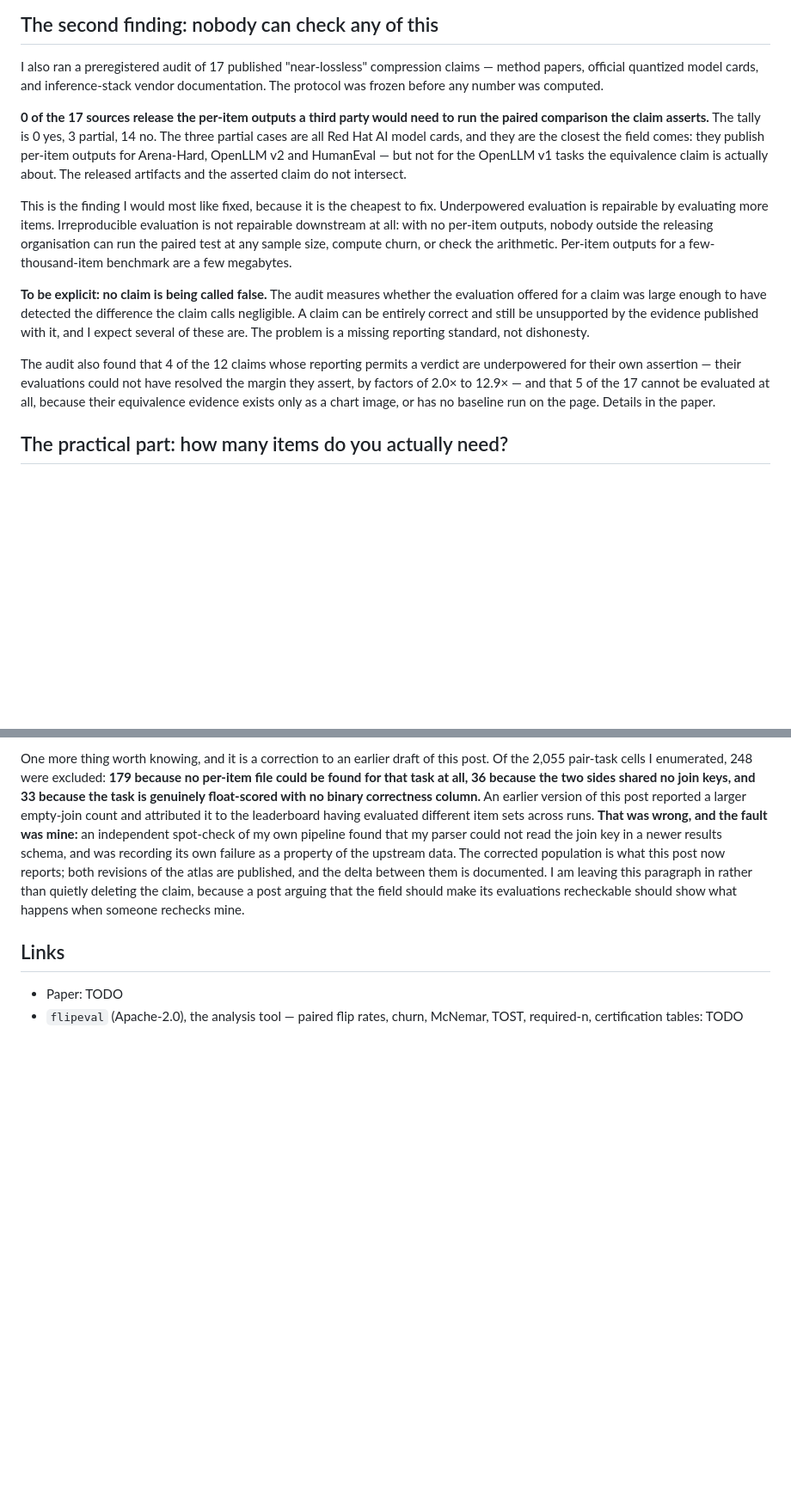
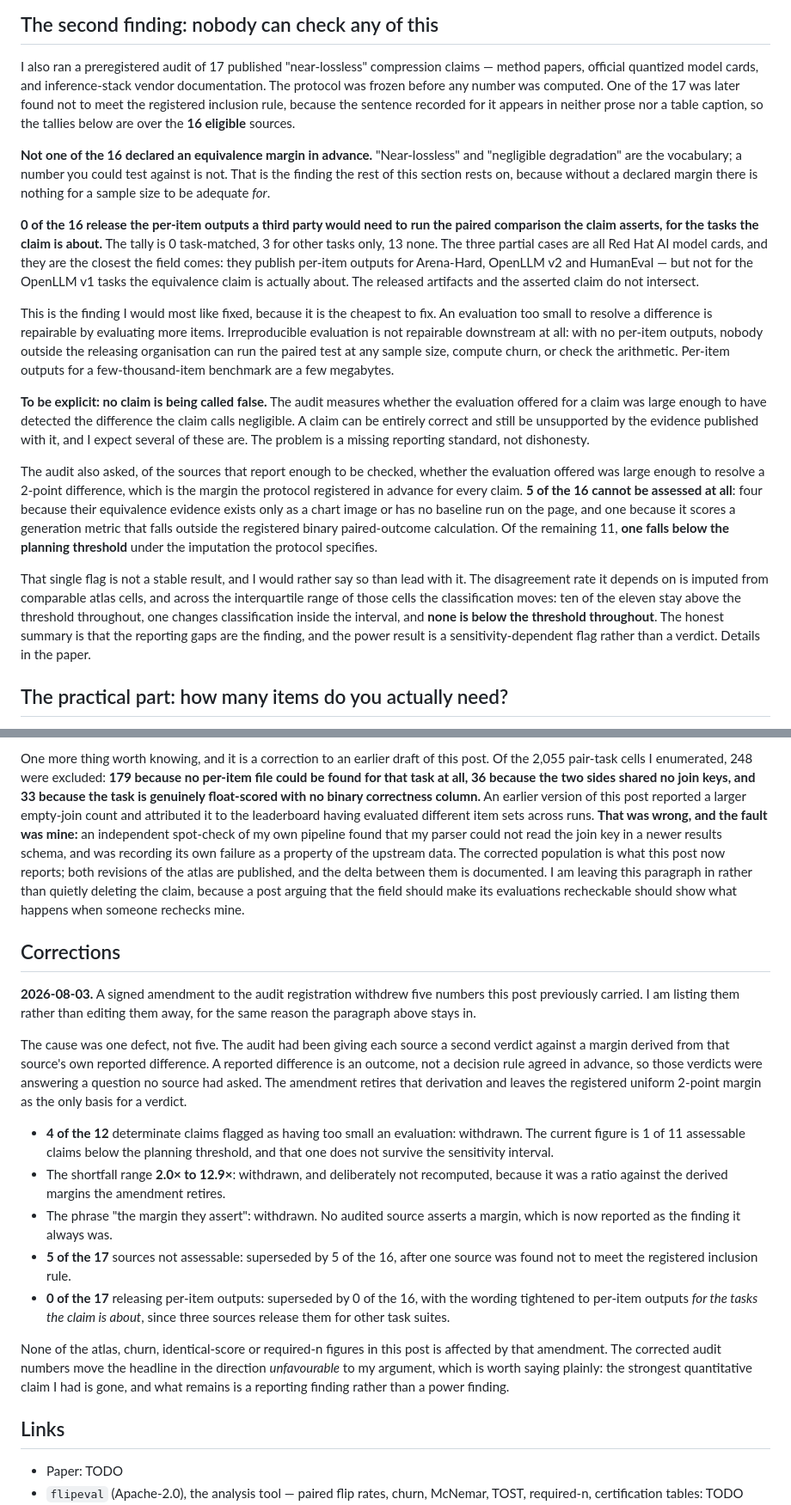
Before and after one commit to amoghsingh130/flipeval, a Markdown page: paper/blog/2026-07-21-identical-scores-different-answers.md, 2 parts joined by grey strips. Shown at 86% size. GitHub-like rendering; blank space fills up the shorter version.

Commit message:
Bring the blog draft's audit numbers to rev-3 and record the withdrawals
Amendment 2 withdrew five numbers this post carried: "4 of the 12", the 2.0x to
12.9x shortfall range, "the margin they assert", "5 of the 17" and "0 of the 17".
The post is stamped DO-NOT-PUBLISH and its links are still TODO, but it sits at
origin/main in a public repository, so the numbers are readable by anyone who
opens the file. That is the exposure this closes.

The five are corrected in place and listed in a new dated Corrections section
rather than deleted. The post already argues that a piece asking the field to
make its evaluations recheckable should show what happens when someone rechecks
its own, and it already carries one such paragraph; this is the same move applied
to the audit half. The section names the single cause behind all five (verdicts
against margins derived from each source's own reported difference, which is an
outcome and not a decision rule) and states that the correction moves the
headline against the argument.

Every replacement number is read from paper/audit_denominators.tex, which is
generated from the sealed results/audit_verdicts_rev3.csv: 16 eligible, 11
assessable, 5 not assessable (4 insufficient + 1 outside the binary
paired-outcome framework), 1 below the planning threshold at median imputation,
10 above throughout the IQR, 0 below throughout, 0 task-matched per-item
releases, 3 other-task-only, 13 none. Nothing was typed from memory.

Two defects the linter cannot see were fixed alongside. The post claimed
"several published claims" assert parity within a tenth of a point, which rests
on exactly the retired reading that a reported 0.15pp difference is a 0.15pp
margin; it now says sources report differences that small without declaring a
margin. And the lead finding of the audit section is now that not one source
declared a margin in advance, which is the result that survives.

STALE_CLAIM goes 18 hits to 11. All nine remaining blog hits are inside the
Corrections section and exempt by the withdrawal construct, which is the intended
path rather than an allowlist entry. The 11 failures left are all paper/OUTLINE.md,
untouched here. PAPER_CHECK still OK. paper/ is outside the source fingerprint,
so no freeze refresh and no in-image gate applies.

Co-Authored-By: Claude Opus 5 <noreply@anthropic.com>

```diff
--- a/paper/blog/2026-07-21-identical-scores-different-answers.md
+++ b/paper/blog/2026-07-21-identical-scores-different-answers.md
@@ -126,20 +137,29 @@ as many items got better as got worse.
 I also ran a preregistered audit of 17 published "near-lossless" compression
 claims — method papers, official quantized model cards, and inference-stack
 vendor documentation. The protocol was frozen before any number was computed.
+One of the 17 was later found not to meet the registered inclusion rule, because
+the sentence recorded for it appears in neither prose nor a table caption, so the
+tallies below are over the **16 eligible** sources.
 
-**0 of the 17 sources release the per-item outputs a third party would need to
-run the paired comparison the claim asserts.** The tally is 0 yes, 3 partial, 14
-no. The three partial cases are all Red Hat AI model cards, and they are the
-closest the field comes: they publish per-item outputs for Arena-Hard, OpenLLM
-v2 and HumanEval — but not for the OpenLLM v1 tasks the equivalence claim is
-actually about. The released artifacts and the asserted claim do not intersect.
+**Not one of the 16 declared an equivalence margin in advance.** "Near-lossless"
+and "negligible degradation" are the vocabulary; a number you could test against
+is not. That is the finding the rest of this section rests on, because without a
+declared margin there is nothing for a sample size to be adequate *for*.
+
+**0 of the 16 release the per-item outputs a third party would need to run the
+paired comparison the claim asserts, for the tasks the claim is about.** The
+tally is 0 task-matched, 3 for other tasks only, 13 none. The three partial cases
+are all Red Hat AI model cards, and they are the closest the field comes: they
+publish per-item outputs for Arena-Hard, OpenLLM v2 and HumanEval — but not for
+the OpenLLM v1 tasks the equivalence claim is actually about. The released
+artifacts and the asserted claim do not intersect.
 
 This is the finding I would most like fixed, because it is the cheapest to fix.
-Underpowered evaluation is repairable by evaluating more items. Irreproducible
-evaluation is not repairable downstream at all: with no per-item outputs, nobody
-outside the releasing organisation can run the paired test at any sample size,
-compute churn, or check the arithmetic. Per-item outputs for a few-thousand-item
-benchmark are a few megabytes.
+An evaluation too small to resolve a difference is repairable by evaluating more
+items. Irreproducible evaluation is not repairable downstream at all: with no
+per-item outputs, nobody outside the releasing organisation can run the paired
+test at any sample size, compute churn, or check the arithmetic. Per-item outputs
+for a few-thousand-item benchmark are a few megabytes.
 
 **To be explicit: no claim is being called false.** The audit measures whether
 the evaluation offered for a claim was large enough to have detected the
@@ -147,11 +167,22 @@ difference the claim calls negligible. A claim can be entirely correct and still
 be unsupported by the evidence published with it, and I expect several of these
 are. The problem is a missing reporting standard, not dishonesty.
 
-The audit also found that 4 of the 12 claims whose reporting permits a verdict
-are underpowered for their own assertion — their evaluations could not have
-resolved the margin they assert, by factors of 2.0× to 12.9× — and that 5 of the
-17 cannot be evaluated at all, because their equivalence evidence exists only as
-a chart image, or has no baseline run on the page. Details in the paper.
+The audit also asked, of the sources that report enough to be checked, whether
+the evaluation offered was large enough to resolve a 2-point difference, which is
+the margin the protocol registered in advance for every claim. **5 of the 16
+cannot be assessed at all**: four because their equivalence evidence exists only
+as a chart image or has no baseline run on the page, and one because it scores a
+generation metric that falls outside the registered binary paired-outcome
+calculation. Of the remaining 11, **one falls below the planning threshold**
+under the imputation the protocol specifies.
+
+That single flag is not a stable result, and I would rather say so than lead with
+it. The disagreement rate it depends on is imputed from comparable atlas cells,
+and across the interquartile range of those cells the classification moves: ten
+of the eleven stay above the threshold throughout, one changes classification
+inside the interval, and **none is below the threshold throughout**. The
+honest summary is that the reporting gaps are the finding, and the power result
+is a sensitivity-dependent flag rather than a verdict. Details in the paper.
 
 ## The practical part: how many items do you actually need?
 
@@ -236,6 +269,39 @@ I am leaving this paragraph in rather than quietly deleting the claim, because a
 post arguing that the field should make its evaluations recheckable should show
 what happens when someone rechecks mine.
 
+## Corrections
+
+**2026-08-03.** A signed amendment to the audit registration withdrew five
+numbers this post previously carried. I am listing them rather than editing them
+away, for the same reason the paragraph above stays in.
+
+The cause was one defect, not five. The audit had been giving each source a
+second verdict against a margin derived from that source's own reported
+difference. A reported difference is an outcome, not a decision rule agreed in
+advance, so those verdicts were answering a question no source had asked. The
+amendment retires that derivation and leaves the registered uniform 2-point
+margin as the only basis for a verdict.
+
+- **4 of the 12** determinate claims flagged as having too small an evaluation:
+  withdrawn. The current figure is 1 of 11 assessable claims below the planning
+  threshold, and that one does not survive the sensitivity interval.
+- The shortfall range **2.0× to 12.9×**: withdrawn, and deliberately not
+  recomputed, because it was a ratio against the derived margins the amendment
+  retires.
+- The phrase "the margin they assert": withdrawn. No audited source asserts a
+  margin, which is now reported as the finding it always was.
+- **5 of the 17** sources not assessable: superseded by 5 of the 16, after one
+  source was found not to meet the registered inclusion rule.
+- **0 of the 17** releasing per-item outputs: superseded by 0 of the 16, with the
+  wording tightened to per-item outputs *for the tasks the claim is about*, since
+  three sources release them for other task suites.
+
+None of the atlas, churn, identical-score or required-n figures in this post is
+affected by that amendment. The corrected audit numbers move the headline in the
+direction *unfavourable* to my argument, which is worth saying plainly: the
+strongest quantitative claim I had is gone, and what remains is a reporting
+finding rather than a power finding.
+
 ## Links
 
 - Paper: TODO
```
Also changed, not shown: other parts of paper/blog/2026-07-21-identical-scores-different-answers.md (+19 -6 lines).
